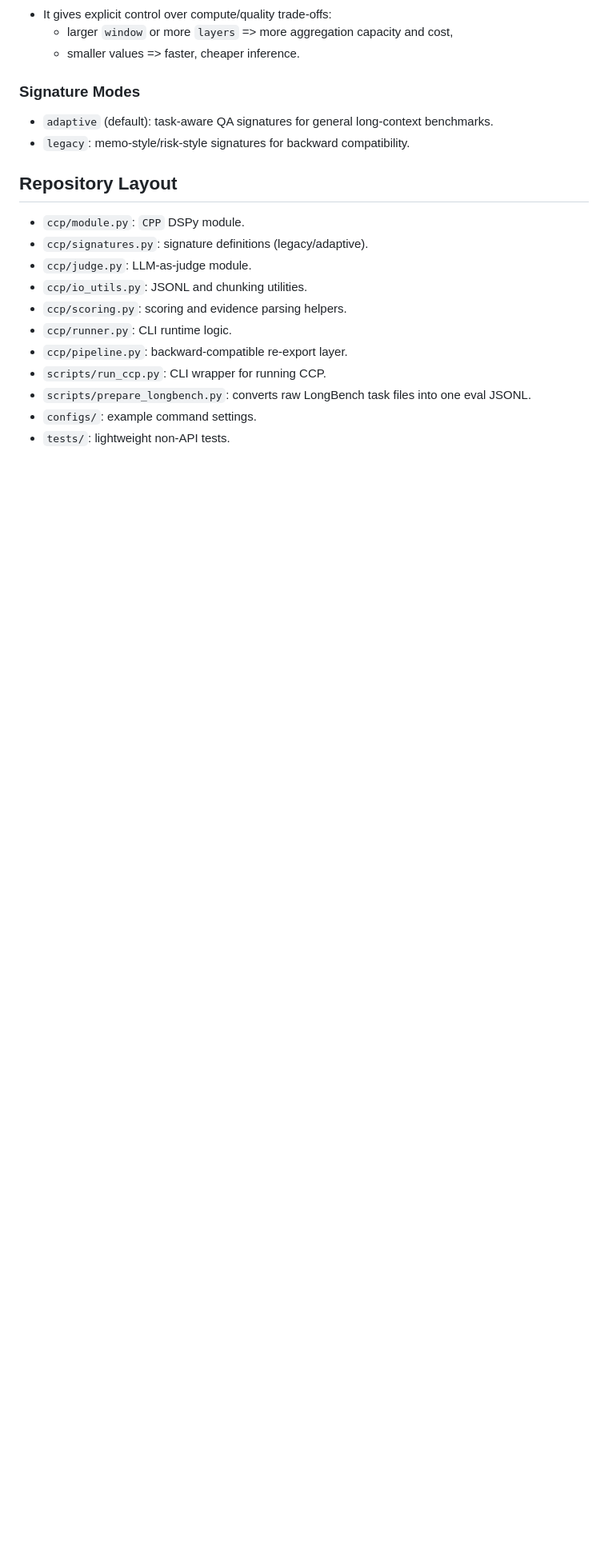
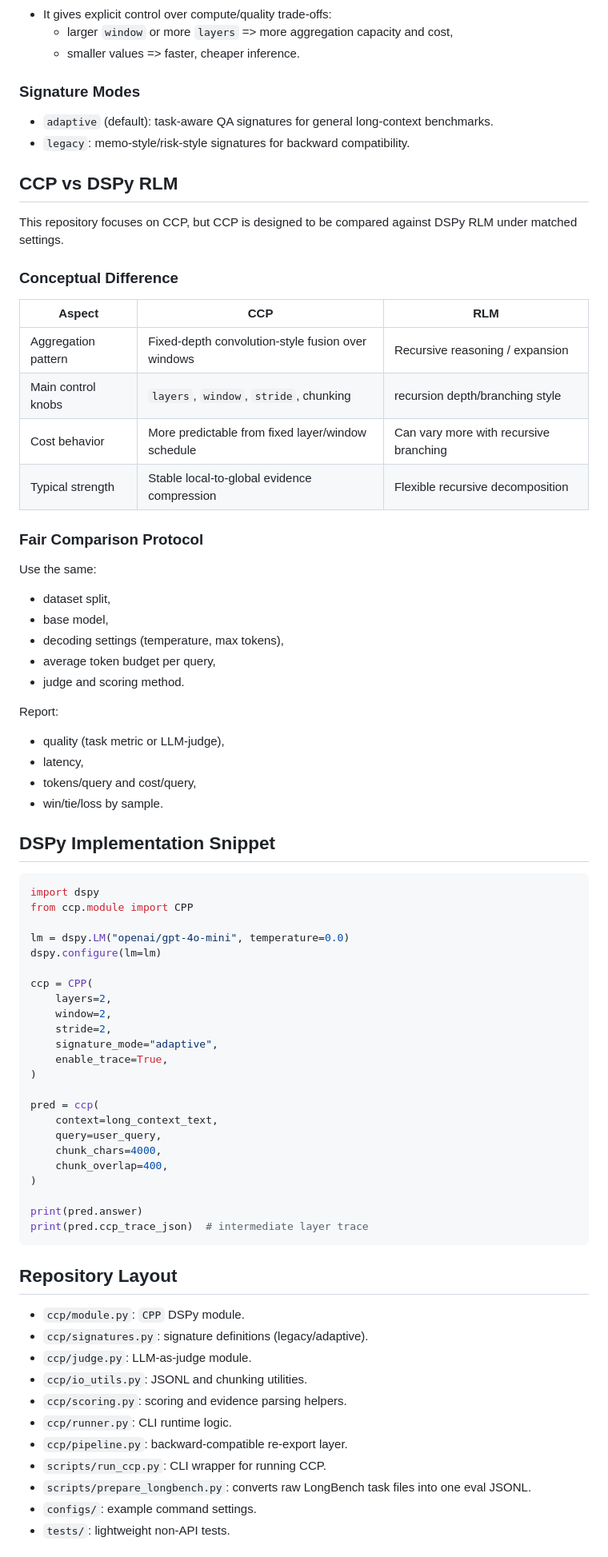
Before and after one commit to ahmadhajmosa/convolutional-context-propagation, a Markdown page: README.md, the part around one of its changes. Shown at 80% size. GitHub-like rendering; blank space fills up the shorter version.

Commit message:
docs: add RLM comparison and DSPy snippet

````diff
--- a/README.md
+++ b/README.md
@@ -92,6 +94,62 @@ flowchart TB
 - `adaptive` (default): task-aware QA signatures for general long-context benchmarks.
 - `legacy`: memo-style/risk-style signatures for backward compatibility.
 
+## CCP vs DSPy RLM
+
+This repository focuses on CCP, but CCP is designed to be compared against DSPy RLM under matched settings.
+
+### Conceptual Difference
+
+| Aspect | CCP | RLM |
+|---|---|---|
+| Aggregation pattern | Fixed-depth convolution-style fusion over windows | Recursive reasoning / expansion |
+| Main control knobs | `layers`, `window`, `stride`, chunking | recursion depth/branching style |
+| Cost behavior | More predictable from fixed layer/window schedule | Can vary more with recursive branching |
+| Typical strength | Stable local-to-global evidence compression | Flexible recursive decomposition |
+
+### Fair Comparison Protocol
+
+Use the same:
+- dataset split,
+- base model,
+- decoding settings (temperature, max tokens),
+- average token budget per query,
+- judge and scoring method.
+
+Report:
+- quality (task metric or LLM-judge),
+- latency,
+- tokens/query and cost/query,
+- win/tie/loss by sample.
+
+## DSPy Implementation Snippet
+
+```python
+import dspy
+from ccp.module import CPP
+
+lm = dspy.LM("openai/gpt-4o-mini", temperature=0.0)
+dspy.configure(lm=lm)
+
+ccp = CPP(
+    layers=2,
+    window=2,
+    stride=2,
+    signature_mode="adaptive",
+    enable_trace=True,
+)
+
+pred = ccp(
+    context=long_context_text,
+    query=user_query,
+    chunk_chars=4000,
+    chunk_overlap=400,
+)
+
+print(pred.answer)
+print(pred.ccp_trace_json)  # intermediate layer trace
+```
+
 ## Repository Layout
 
 - `ccp/module.py`: `CPP` DSPy module.
````
Also changed, not shown: other parts of README.md (+2 -0 lines).
